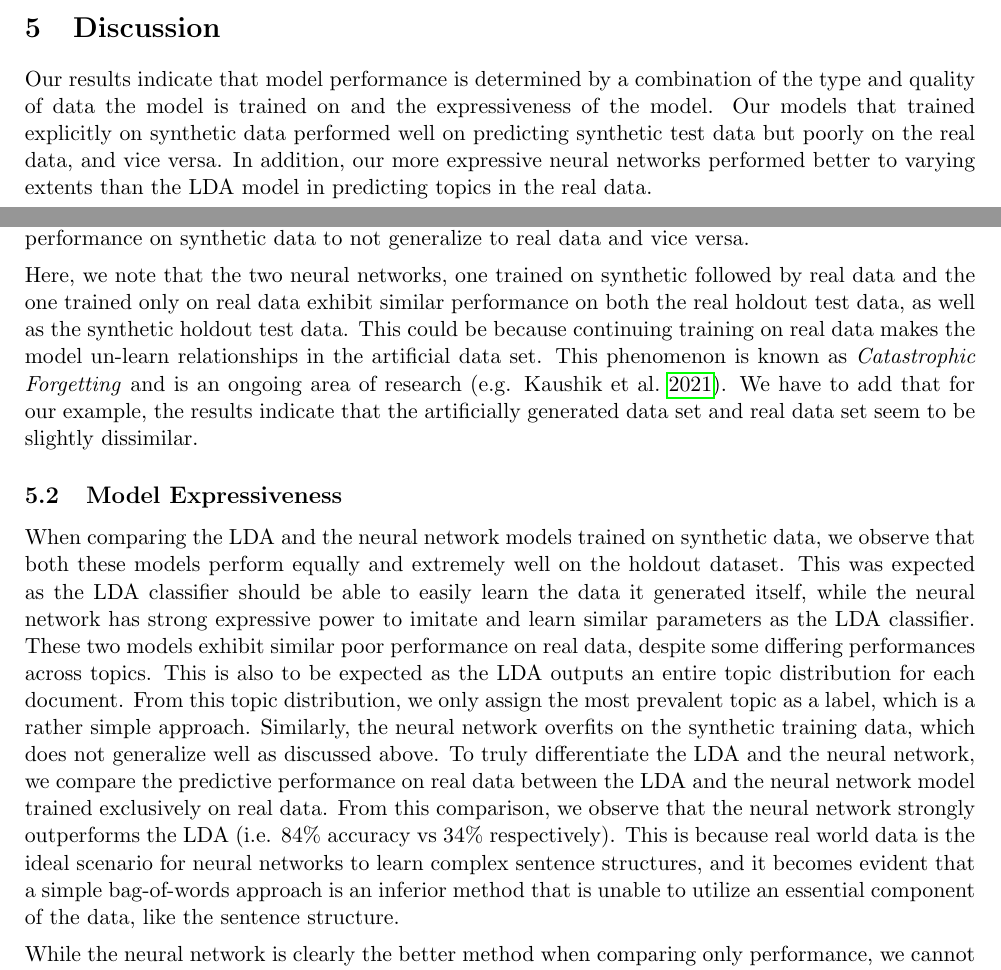
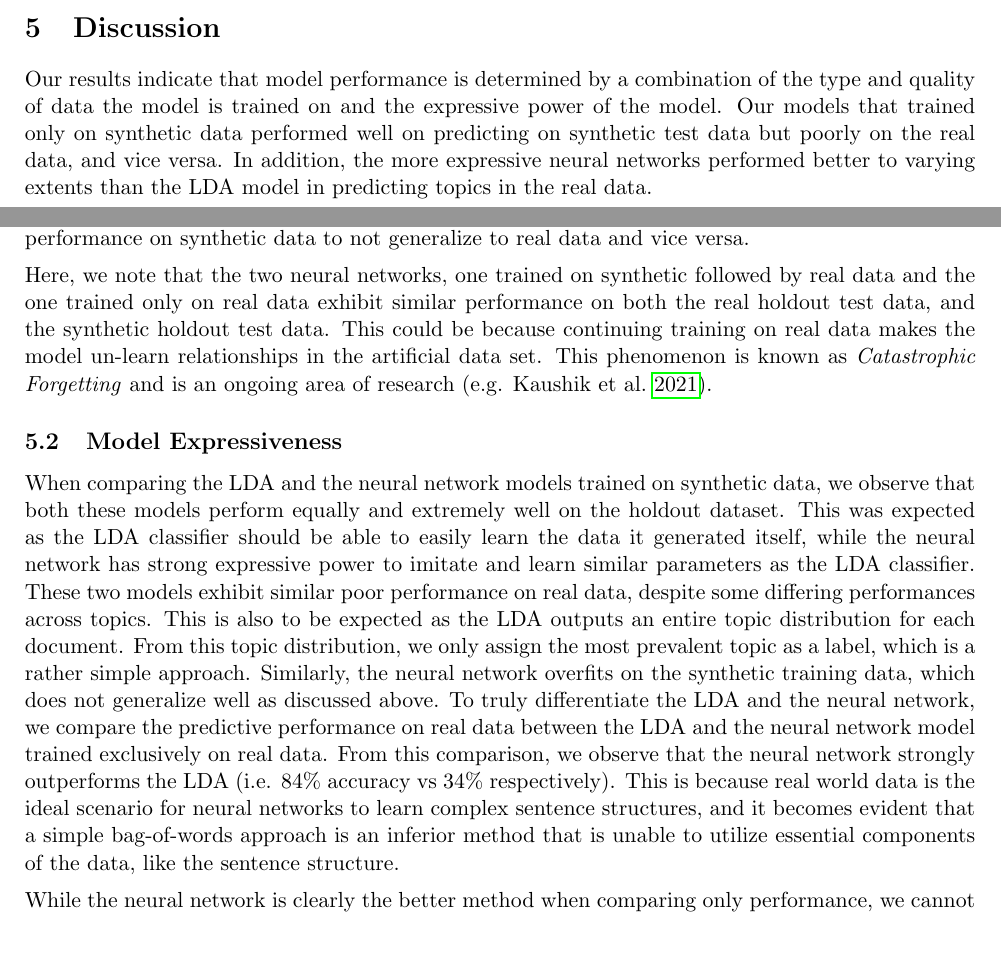
Before and after one commit to dai-anna/Duke-NLP-FinalProject, a LaTeX document (report/report.tex): two parts of pages 6 and 7 of 9, joined at a grey line, cut so that both start at the same text, the shorter picture padded with empty space. Compiled offline with pdfLaTeX.

Commit message:
small changes to discussion

```diff
--- a/report/report.tex
+++ b/report/report.tex
@@ -179,16 +179,16 @@ To verify that the neural network model has learned meaningful word embeddings,
 % --------------------------------------------------------------------------------
 
 \section{Discussion}
-Our results indicate that model performance is determined by a combination of the type and quality of data the model is trained on and the expressiveness of the model. Our models that trained explicitly on synthetic data performed well on predicting synthetic test data but poorly on the real data, and vice versa. In addition, our more expressive neural networks performed better to varying extents than the LDA model in predicting topics in the real data.
+Our results indicate that model performance is determined by a combination of the type and quality of data the model is trained on and the expressive power of the model. Our models that trained only on synthetic data performed well on predicting on synthetic test data but poorly on the real data, and vice versa. In addition, the more expressive neural networks performed better to varying extents than the LDA model in predicting topics in the real data.
 
 \subsection{Data Type and Quality}
 We observe a noticeable discrepancy between predictive performance of the models that were trained on different types of data (i.e. synthetic vs real). Specifically, the models trained on synthetic data perform better on synthetic data while performing poorly on real data. And similarly, the models trained on real data perform poorly on synthetic data. This can be partially explained by the LDA generative model being a bag-of-words model and, therefore, unable to preserve sentence structure and generate sequential data. In addition, the LDA model infers seven topics from our corpus, independently of the actual topic labels, and we had to manually match our predetermined labels to the inferred topics. The labelling process worked well for the more distinct topics (e.g. \texttt{formula1}, \texttt{tesla}), but turned out to not perfectly recreate the topics with more overlap with others (i.e. \texttt{covid19} with all other topics and \texttt{thanksgiving} with \texttt{holidays}). Therefore, the sampled synthetic data generated from our LDA model would be dissimilar from the real data, resulting the predictive performance on synthetic data to not generalize to real data and vice versa.
 \\[5pt]
-\noindent Here, we note that the two neural networks, one trained on synthetic followed by real data and the one trained only on real data exhibit similar performance on both the real holdout test data, as well as the synthetic holdout test data. This could be because continuing training on real data makes the model un-learn relationships in the artificial data set. This phenomenon is known as \emph{Catastrophic Forgetting} and is an ongoing area of research (e.g. \cite{kaushik2021understanding}). We have to add that for our example, the results indicate that the artificially generated data set and real data set seem to be slightly dissimilar.
+\noindent Here, we note that the two neural networks, one trained on synthetic followed by real data and the one trained only on real data exhibit similar performance on both the real holdout test data, and the synthetic holdout test data. This could be because continuing training on real data makes the model un-learn relationships in the artificial data set. This phenomenon is known as \emph{Catastrophic Forgetting} and is an ongoing area of research (e.g. \cite{kaushik2021understanding}).
 
 \subsection{Model Expressiveness}
 
-When comparing the LDA and the neural network models trained on synthetic data, we observe that both these models perform equally and extremely well on the holdout dataset. This was expected as the LDA classifier should be able to easily learn the data it generated itself, while the neural network has strong expressive power to imitate and learn similar parameters as the LDA classifier. These two models exhibit similar poor performance on real data, despite some differing performances across topics. This is also to be expected as the LDA outputs an entire topic distribution for each document. From this topic distribution, we only assign the most prevalent topic as a label, which is a rather simple approach. Similarly, the neural network overfits on the synthetic training data, which does not generalize well as discussed above. To truly differentiate the LDA and the neural network, we compare the predictive performance on real data between the LDA and the neural network model trained exclusively on real data. From this comparison, we observe that the neural network strongly outperforms the LDA (i.e. 84\% accuracy vs 34\% respectively). This is because real world data is the ideal scenario for neural networks to learn complex sentence structures, and it becomes evident that a simple bag-of-words approach is an inferior method that is unable to utilize an essential component of the data, like the sentence structure.
+When comparing the LDA and the neural network models trained on synthetic data, we observe that both these models perform equally and extremely well on the holdout dataset. This was expected as the LDA classifier should be able to easily learn the data it generated itself, while the neural network has strong expressive power to imitate and learn similar parameters as the LDA classifier. These two models exhibit similar poor performance on real data, despite some differing performances across topics. This is also to be expected as the LDA outputs an entire topic distribution for each document. From this topic distribution, we only assign the most prevalent topic as a label, which is a rather simple approach. Similarly, the neural network overfits on the synthetic training data, which does not generalize well as discussed above. To truly differentiate the LDA and the neural network, we compare the predictive performance on real data between the LDA and the neural network model trained exclusively on real data. From this comparison, we observe that the neural network strongly outperforms the LDA (i.e. 84\% accuracy vs 34\% respectively). This is because real world data is the ideal scenario for neural networks to learn complex sentence structures, and it becomes evident that a simple bag-of-words approach is an inferior method that is unable to utilize essential components of the data, like the sentence structure.
 \\[5pt]
 \noindent While the neural network is clearly the better method when comparing only performance, we cannot say that it is the strictly better method. The LDA is much simpler when comparing time to train, both from a computational as well as a human practical outlook. The LDA has no hyperparameters that need to be tuned or carefully managed, allowing a greater volume of data to be fed into the model train step. The neural network also demands far more resources. The LDA model took approximately 1.5 minutes to run on a CPU, whereas the neural network took around 22 minutes to train on a CPU, and three minutes on a Nvidia Tesla T4 GPU. This is in addition to other working difficulties when working with complex models, like unexplained poor performances that are platform variant, additional step implementation to control for overfit, and subjective decisions made during the design of the architecture. LDA is also a better choice in scenarios where parameter interpretation is important. The parameters learned by LDA are easily interpretable. Parameters such as probability of a word belonging to a particular topic are intuitive in meaning. The neural network is much more of a black box, and the individual weights of a perceptron have no human-understandable interpretation.
 
```
